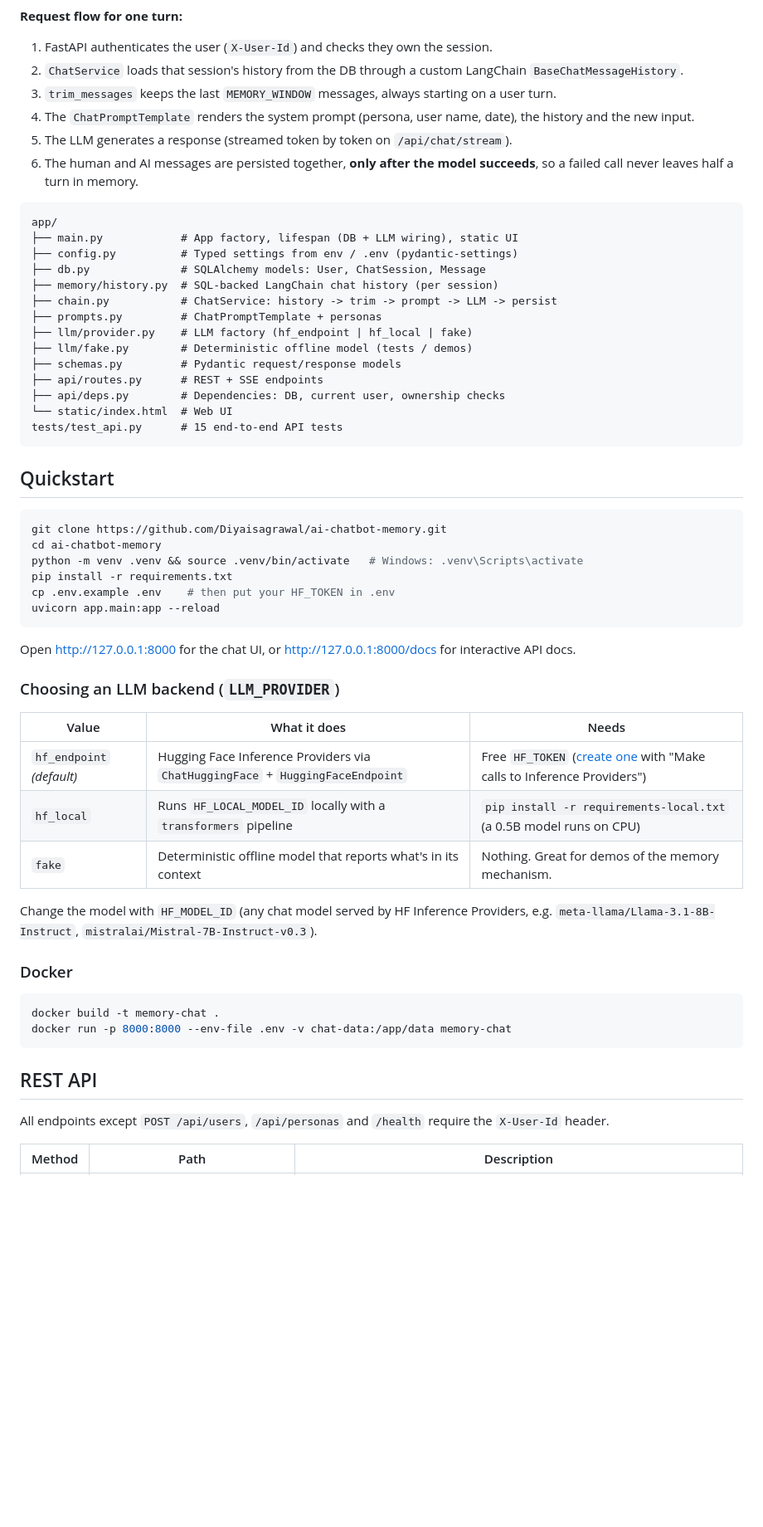
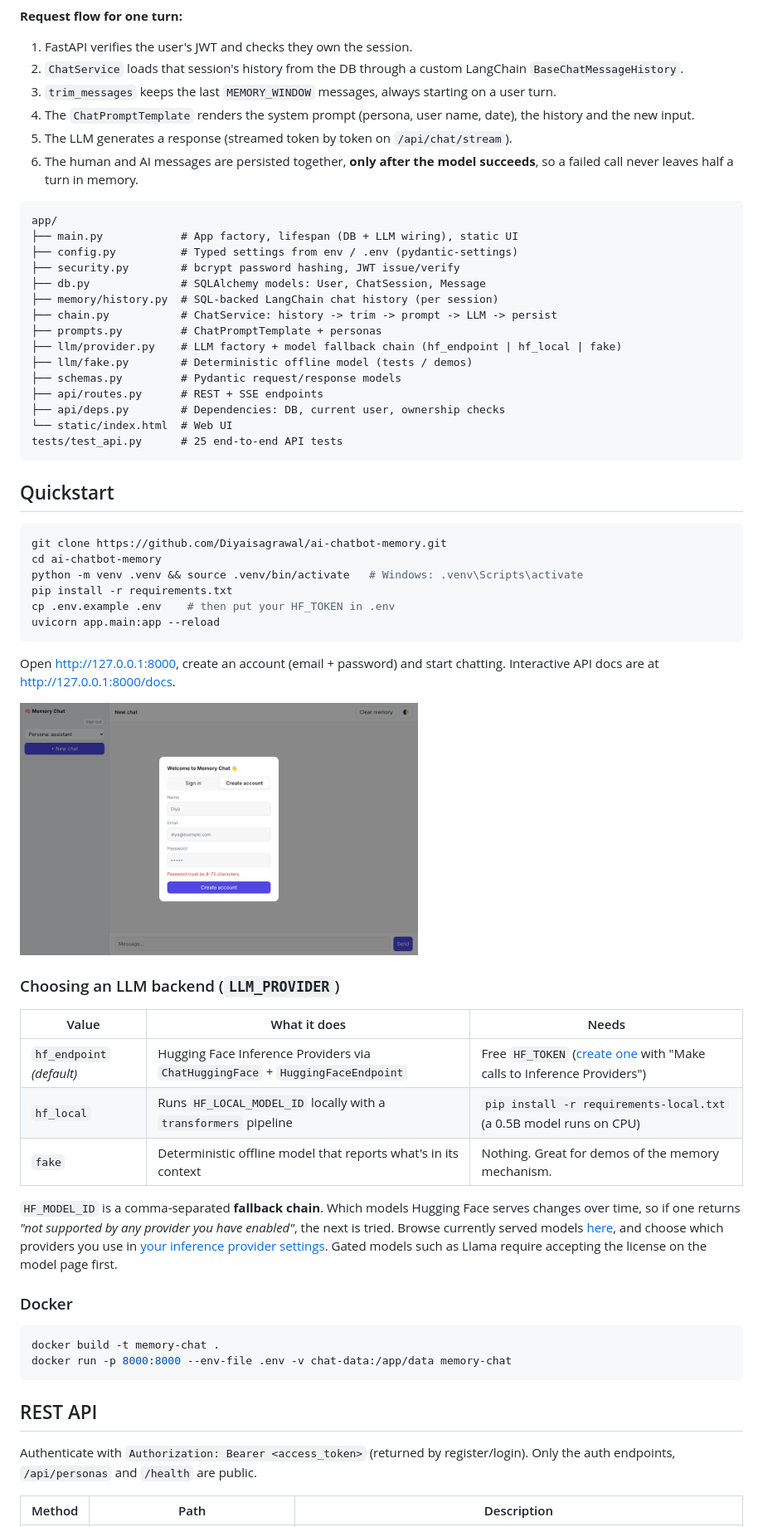
Before and after one commit to Diyaisagrawal/ai-chatbot-memory, a Markdown page: README.md, the part around one of its changes. Shown at 83% size. GitHub-like rendering; pictures changed too: docs/login.png (added); blank space fills up the shorter version.

````diff
--- a/README.md
+++ b/README.md
@@ -35,7 +37,7 @@ flowchart LR
 ```
 
 **Request flow for one turn:**
-1. FastAPI authenticates the user (`X-User-Id`) and checks they own the session.
+1. FastAPI verifies the user's JWT and checks they own the session.
 2. `ChatService` loads that session's history from the DB through a custom LangChain `BaseChatMessageHistory`.
 3. `trim_messages` keeps the last `MEMORY_WINDOW` messages, always starting on a user turn.
 4. The `ChatPromptTemplate` renders the system prompt (persona, user name, date), the history and the new input.
@@ -46,17 +48,18 @@ flowchart LR
 app/
 ├── main.py            # App factory, lifespan (DB + LLM wiring), static UI
 ├── config.py          # Typed settings from env / .env (pydantic-settings)
+├── security.py        # bcrypt password hashing, JWT issue/verify
 ├── db.py              # SQLAlchemy models: User, ChatSession, Message
 ├── memory/history.py  # SQL-backed LangChain chat history (per session)
 ├── chain.py           # ChatService: history -> trim -> prompt -> LLM -> persist
 ├── prompts.py         # ChatPromptTemplate + personas
-├── llm/provider.py    # LLM factory (hf_endpoint | hf_local | fake)
+├── llm/provider.py    # LLM factory + model fallback chain (hf_endpoint | hf_local | fake)
 ├── llm/fake.py        # Deterministic offline model (tests / demos)
 ├── schemas.py         # Pydantic request/response models
 ├── api/routes.py      # REST + SSE endpoints
 ├── api/deps.py        # Dependencies: DB, current user, ownership checks
 └── static/index.html  # Web UI
-tests/test_api.py      # 15 end-to-end API tests
+tests/test_api.py      # 25 end-to-end API tests
 ```
 
 ## Quickstart
@@ -70,7 +73,9 @@ cp .env.example .env    # then put your HF_TOKEN in .env
 uvicorn app.main:app --reload
 ```
 
-Open http://127.0.0.1:8000 for the chat UI, or http://127.0.0.1:8000/docs for interactive API docs.
+Open http://127.0.0.1:8000, create an account (email + password) and start chatting. Interactive API docs are at http://127.0.0.1:8000/docs.
+
+<img src="docs/login.png" width="480" alt="sign-up screen">
 
 ### Choosing an LLM backend (`LLM_PROVIDER`)
 
@@ -80,7 +85,7 @@ Open http://127.0.0.1:8000 for the chat UI, or http://127.0.0.1:8000/docs for in
 | `hf_local` | Runs `HF_LOCAL_MODEL_ID` locally with a `transformers` pipeline | `pip install -r requirements-local.txt` (a 0.5B model runs on CPU) |
 | `fake` | Deterministic offline model that reports what's in its context | Nothing. Great for demos of the memory mechanism. |
 
-Change the model with `HF_MODEL_ID` (any chat model served by HF Inference Providers, e.g. `meta-llama/Llama-3.1-8B-Instruct`, `mistralai/Mistral-7B-Instruct-v0.3`).
+`HF_MODEL_ID` is a comma-separated **fallback chain**. Which models Hugging Face serves changes over time, so if one returns *"not supported by any provider you have enabled"*, the next is tried. Browse currently served models [here](https://huggingface.co/models?inference_provider=all&pipeline_tag=text-generation), and choose which providers you use in [your inference provider settings](https://huggingface.co/settings/inference-providers). Gated models such as Llama require accepting the license on the model page first.
 
 ### Docker
 
@@ -91,7 +96,7 @@ docker run -p 8000:8000 --env-file .env -v chat-data:/app/data memory-chat
 
 ## REST API
 
-All endpoints except `POST /api/users`, `/api/personas` and `/health` require the `X-User-Id` header.
+Authenticate with `Authorization: Bearer <access_token>` (returned by register/login). Only the auth endpoints, `/api/personas` and `/health` are public.
 
 | Method | Path | Description |
 |---|---|---|
````
Also changed, not shown: other parts of README.md (+17 -11 lines), 15 other files.
